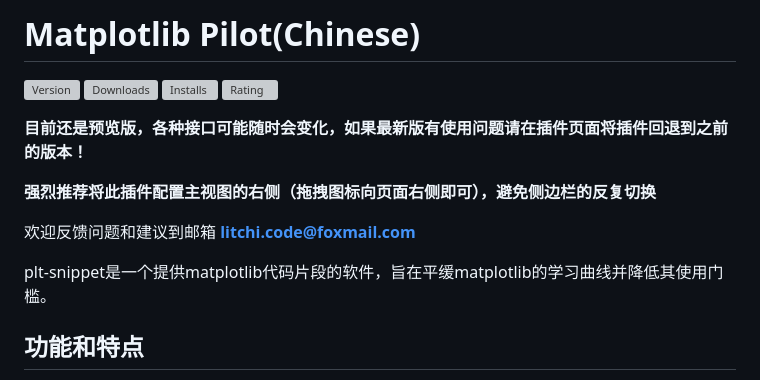
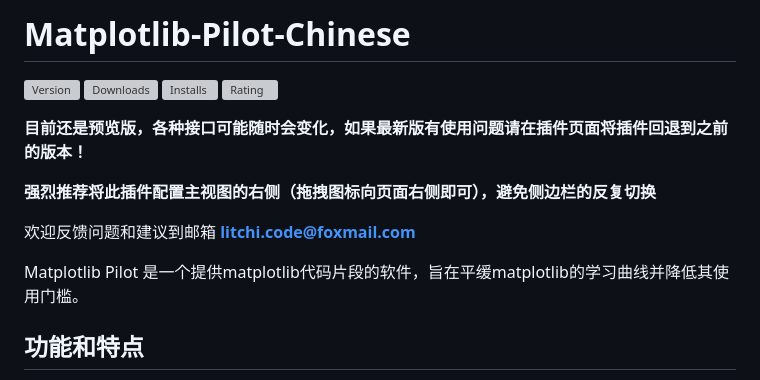
Before and after one commit to openlitchi/Matplotlib-Pilot-Chinese, a Markdown page: README.md, the part around the change. Rendered like a GitHub page; grey boxes are pictures that could not be loaded.

Commit message:
修改README

```diff
--- a/README.md
+++ b/README.md
@@ -1,4 +1,4 @@
-# Matplotlib Pilot(Chinese)
+# Matplotlib-Pilot-Chinese
 
 [![Version](https://img.shields.io/visual-studio-marketplace/v/litchi.plt-snippet?style=flat-square)](https://marketplace.visualstudio.com/items?itemName=litchi.plt-snippet)
 [![Downloads](https://img.shields.io/visual-studio-marketplace/d/litchi.plt-snippet?style=flat-square)](https://marketplace.visualstudio.com/items?itemName=litchi.plt-snippet)
@@ -12,7 +12,7 @@
 
 欢迎反馈问题和建议到邮箱 **litchi.code@foxmail.com**
 
-plt-snippet是一个提供matplotlib代码片段的软件，旨在平缓matplotlib的学习曲线并降低其使用门槛。
+Matplotlib Pilot 是一个提供matplotlib代码片段的软件，旨在平缓matplotlib的学习曲线并降低其使用门槛。
 
 ## 功能和特点
 
```
